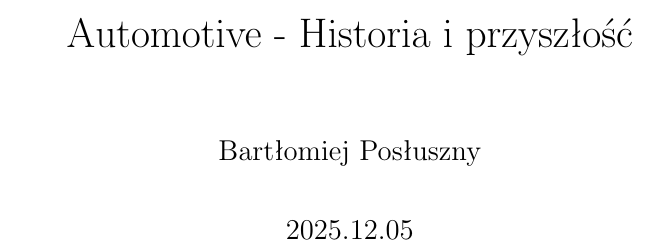
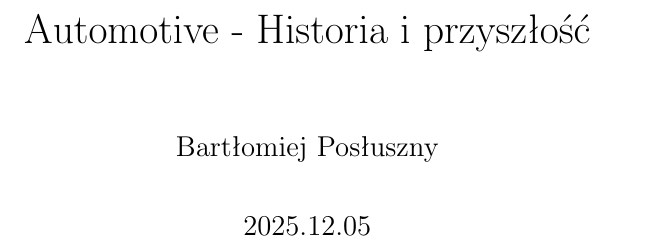
Before and after one commit to reazy02/Cwiczenie2, a LaTeX book (main.tex): part of page 1 of 15, cut so that both start at the same text. Compiled offline with pdfLaTeX.

Commit message:
Zmiana marginesu

```diff
--- a/main.tex
+++ b/main.tex
@@ -14,8 +14,8 @@
 
 
 \usepackage[a4paper,
-            inner=3cm,
-            outer=1.5cm,
+            inner=2cm,
+            outer=2cm,
             top=1.5cm,
             bottom=2cm]{geometry}
 
```
